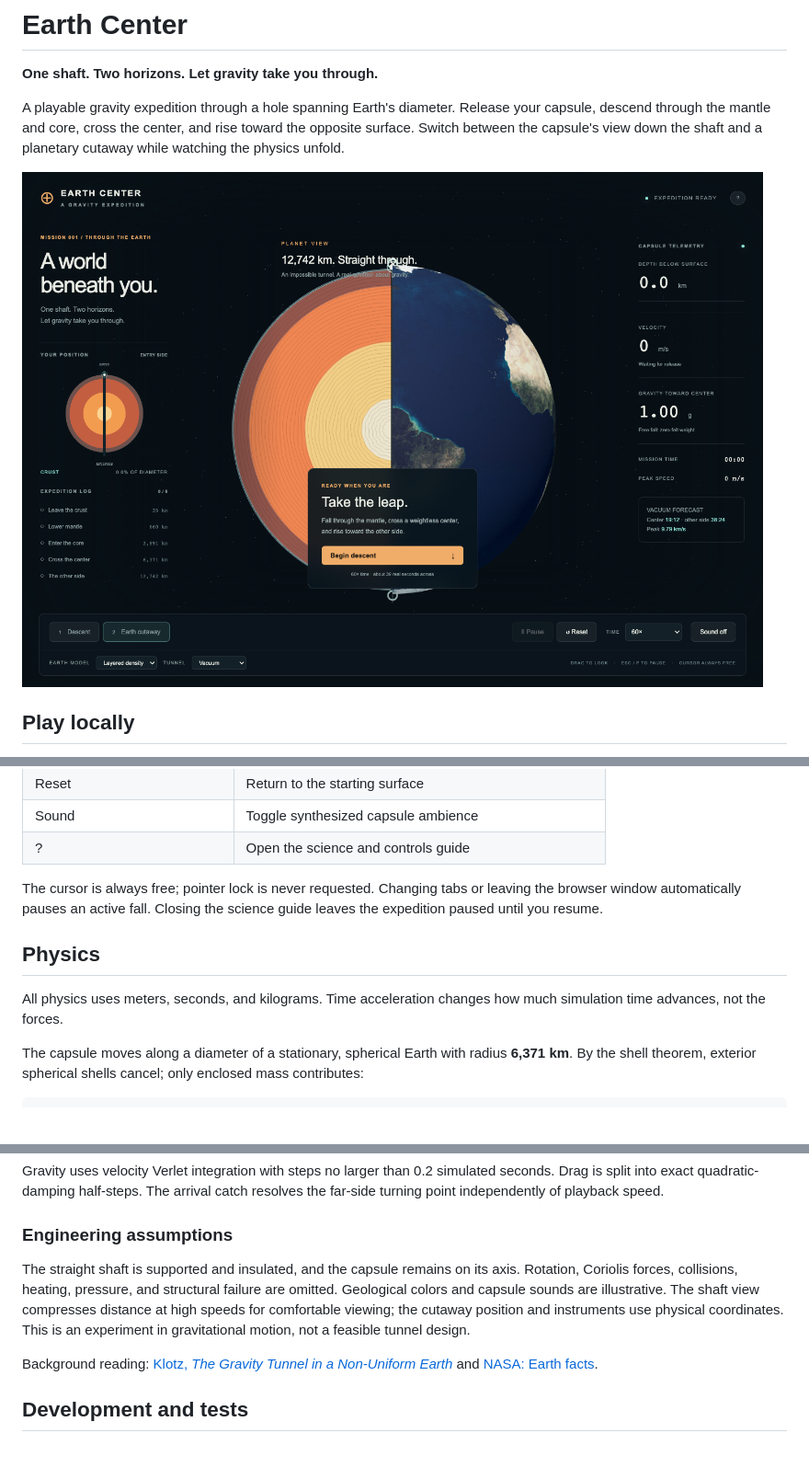
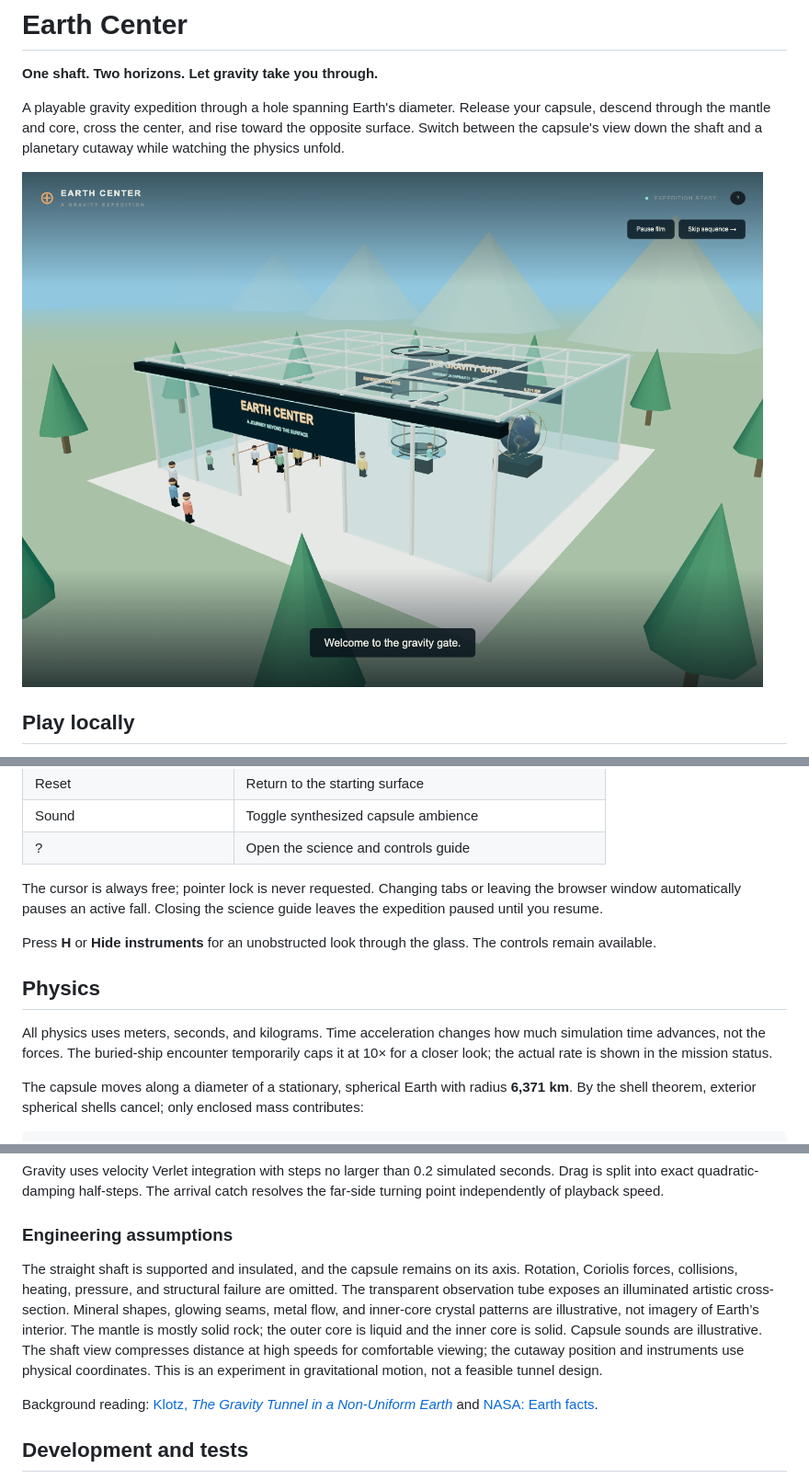
Before and after one commit to timtoole02/Earth-Center, a Markdown page: README.md, 3 parts joined by grey strips. Shown at 92% size. Drawn GitHub-style; pictures changed too: docs/images/arrival.png (added); blank space fills up the shorter version.

```diff
--- a/README.md
+++ b/README.md
@@ -4,7 +4,7 @@
 
 A playable gravity expedition through a hole spanning Earth's diameter. Release your capsule, descend through the mantle and core, cross the center, and rise toward the opposite surface. Switch between the capsule's view down the shaft and a planetary cutaway while watching the physics unfold.
 
-![Earth Center: cutaway planet and expedition controls](docs/images/earth-center.png)
+![Arrival at the glass Earth Center visitor complex](docs/images/arrival.png)
 
 ## Play locally
 
@@ -49,9 +55,11 @@ Use HTTP rather than opening `index.html` directly. Change the port in both the
 
 The cursor is always free; pointer lock is never requested. Changing tabs or leaving the browser window automatically pauses an active fall. Closing the science guide leaves the expedition paused until you resume.
 
+Press **H** or **Hide instruments** for an unobstructed look through the glass. The controls remain available.
+
 ## Physics
 
-All physics uses meters, seconds, and kilograms. Time acceleration changes how much simulation time advances, not the forces.
+All physics uses meters, seconds, and kilograms. Time acceleration changes how much simulation time advances, not the forces. The buried-ship encounter temporarily caps it at 10× for a closer look; the actual rate is shown in the mission status.
 
 The capsule moves along a diameter of a stationary, spherical Earth with radius **6,371 km**. By the shell theorem, exterior spherical shells cancel; only enclosed mass contributes:
 
@@ -72,7 +80,7 @@ Gravity uses velocity Verlet integration with steps no larger than 0.2 simulated
 
 ### Engineering assumptions
 
-The straight shaft is supported and insulated, and the capsule remains on its axis. Rotation, Coriolis forces, collisions, heating, pressure, and structural failure are omitted. Geological colors and capsule sounds are illustrative. The shaft view compresses distance at high speeds for comfortable viewing; the cutaway position and instruments use physical coordinates. This is an experiment in gravitational motion, not a feasible tunnel design.
+The straight shaft is supported and insulated, and the capsule remains on its axis. Rotation, Coriolis forces, collisions, heating, pressure, and structural failure are omitted. The transparent observation tube exposes an illuminated artistic cross-section. Mineral shapes, glowing seams, metal flow, and inner-core crystal patterns are illustrative, not imagery of Earth’s interior. The mantle is mostly solid rock; the outer core is liquid and the inner core is solid. Capsule sounds are illustrative. The shaft view compresses distance at high speeds for comfortable viewing; the cutaway position and instruments use physical coordinates. This is an experiment in gravitational motion, not a feasible tunnel design.
 
 Background reading: [Klotz, _The Gravity Tunnel in a Non-Uniform Earth_](https://arxiv.org/abs/1308.1342) and [NASA: Earth facts](https://science.nasa.gov/earth/facts/).
 
```
Also changed, not shown: other parts of README.md (+13 -5 lines), docs/images/boarding.png (added), 7 other files.
